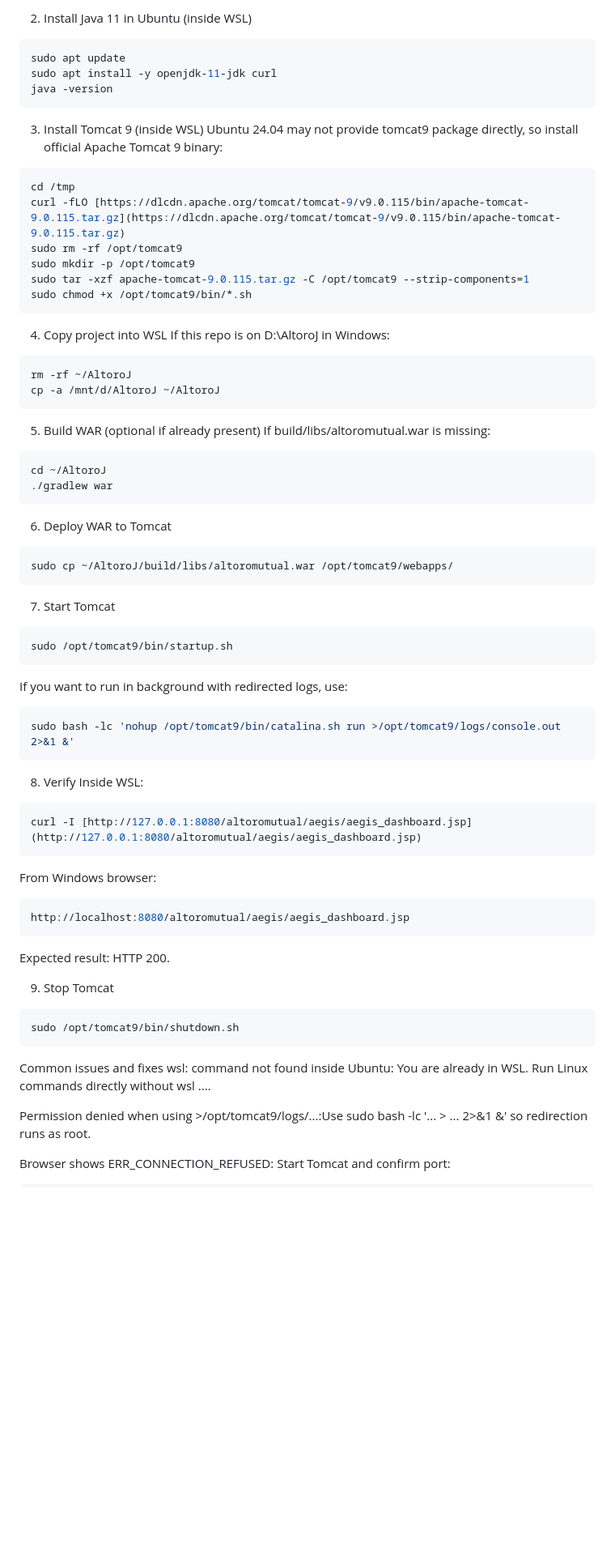
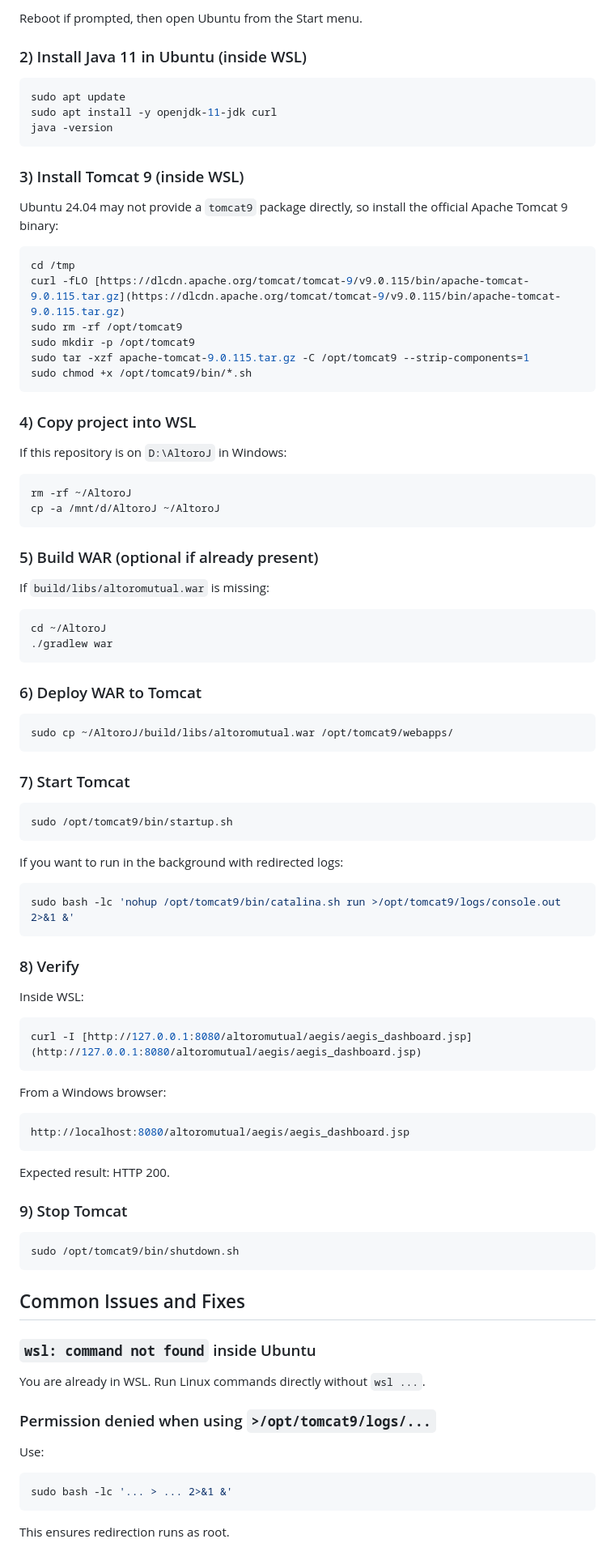
Before and after one commit to Oxygen-O2d/AEGIS-AI, a Markdown page: README.md, the part around one of its changes. Shown at 81% size. GitHub-like rendering; blank space fills up the shorter version.

````diff
--- a/README.md
+++ b/README.md
@@ -60,12 +84,18 @@ Reboot if prompted, then open Ubuntu from Start menu.
 
-2) Install Java 11 in Ubuntu (inside WSL)
+Reboot if prompted, then open Ubuntu from the Start menu.
+
+### 2) Install Java 11 in Ubuntu (inside WSL)
+
 ```bash
 sudo apt update
 sudo apt install -y openjdk-11-jdk curl
 java -version
 ```
-3) Install Tomcat 9 (inside WSL)
-Ubuntu 24.04 may not provide tomcat9 package directly, so install official Apache Tomcat 9 binary:
+
+### 3) Install Tomcat 9 (inside WSL)
+
+Ubuntu 24.04 may not provide a `tomcat9` package directly, so install the official Apache Tomcat 9 binary:
+
 ```bash
 cd /tmp
 curl -fLO [https://dlcdn.apache.org/tomcat/tomcat-9/v9.0.115/bin/apache-tomcat-9.0.115.tar.gz](https://dlcdn.apache.org/tomcat/tomcat-9/v9.0.115/bin/apache-tomcat-9.0.115.tar.gz)
@@ -74,50 +104,78 @@ sudo mkdir -p /opt/tomcat9
 sudo tar -xzf apache-tomcat-9.0.115.tar.gz -C /opt/tomcat9 --strip-components=1
 sudo chmod +x /opt/tomcat9/bin/*.sh
 ```
-4) Copy project into WSL
-If this repo is on D:\AltoroJ in Windows:
+
+### 4) Copy project into WSL
+
+If this repository is on `D:\AltoroJ` in Windows:
+
 ```bash
 rm -rf ~/AltoroJ
 cp -a /mnt/d/AltoroJ ~/AltoroJ
 ```
-5) Build WAR (optional if already present)
-If build/libs/altoromutual.war is missing:
+
+### 5) Build WAR (optional if already present)
+
+If `build/libs/altoromutual.war` is missing:
+
 ```bash
 cd ~/AltoroJ
 ./gradlew war
 ```
-6) Deploy WAR to Tomcat
+
+### 6) Deploy WAR to Tomcat
+
 ```bash
 sudo cp ~/AltoroJ/build/libs/altoromutual.war /opt/tomcat9/webapps/
 ```
-7) Start Tomcat
+
+### 7) Start Tomcat
+
 ```bash
 sudo /opt/tomcat9/bin/startup.sh
 ```
-If you want to run in background with redirected logs, use:
+
+If you want to run in the background with redirected logs:
+
 ```bash
 sudo bash -lc 'nohup /opt/tomcat9/bin/catalina.sh run >/opt/tomcat9/logs/console.out 2>&1 &'
 ```
-8) Verify
+
+### 8) Verify
+
 Inside WSL:
+
 ```bash
 curl -I [http://127.0.0.1:8080/altoromutual/aegis/aegis_dashboard.jsp](http://127.0.0.1:8080/altoromutual/aegis/aegis_dashboard.jsp)
 ```
-From Windows browser:
+
+From a Windows browser:
+
 ```bash
 http://localhost:8080/altoromutual/aegis/aegis_dashboard.jsp
 ```
+
 Expected result: HTTP 200.
 
-9) Stop Tomcat
+### 9) Stop Tomcat
+
 ```bash
 sudo /opt/tomcat9/bin/shutdown.sh
 ```
-Common issues and fixes
-wsl: command not found inside Ubuntu:
-You are already in WSL. Run Linux commands directly without wsl ....
 
-Permission denied when using >/opt/tomcat9/logs/...:Use sudo bash -lc '... > ... 2>&1 &' so redirection runs as root.
+## Common Issues and Fixes
 
-Browser shows ERR_CONNECTION_REFUSED:
-Start Tomcat and confirm port:
+### `wsl: command not found` inside Ubuntu
+
+You are already in WSL. Run Linux commands directly without `wsl ...`.
+
+### Permission denied when using `>/opt/tomcat9/logs/...`
+
+Use:
+
+```bash
+sudo bash -lc '... > ... 2>&1 &'
+```
+
+This ensures redirection runs as root.
+
````
Also changed, not shown: other parts of README.md (+56 -23 lines).
